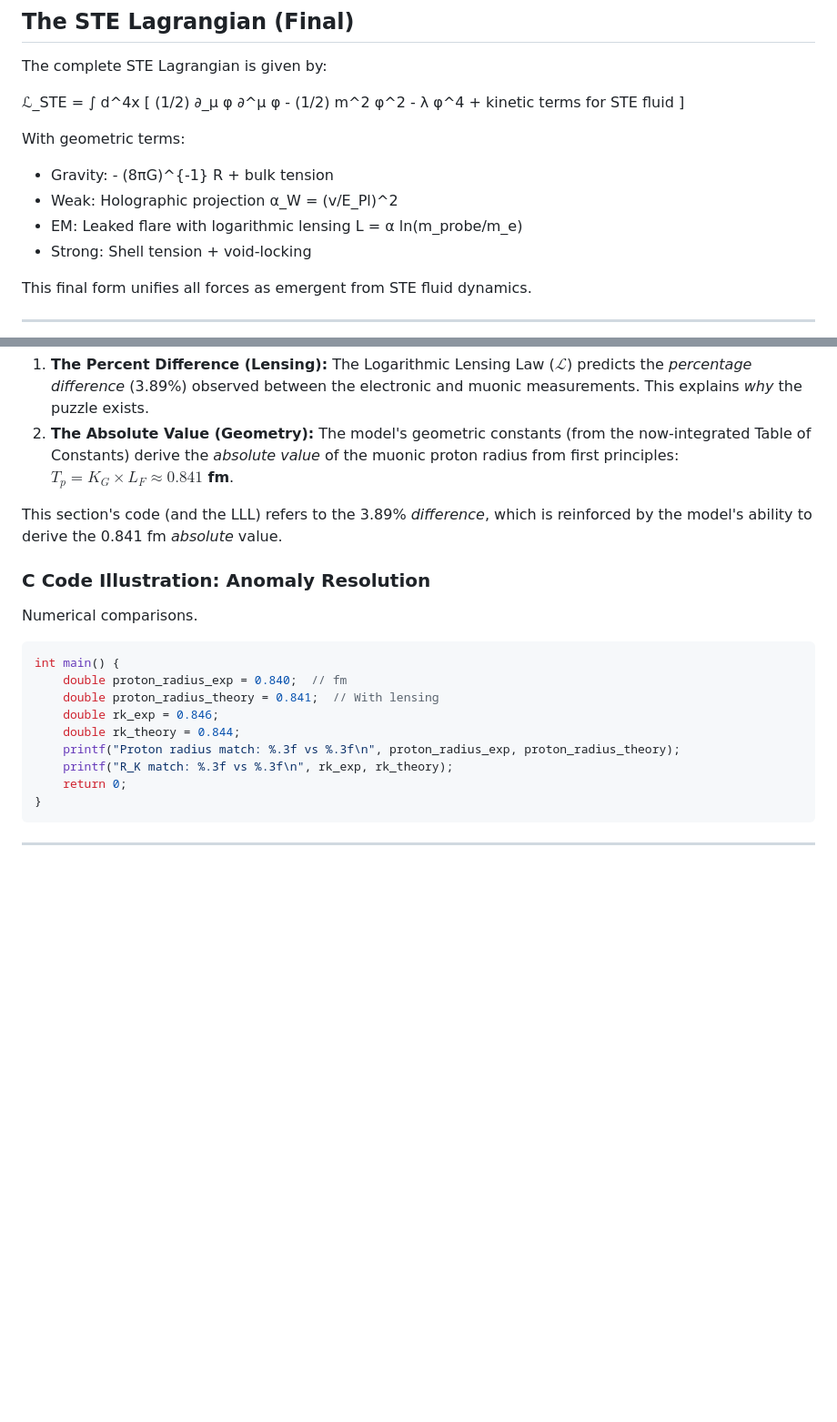
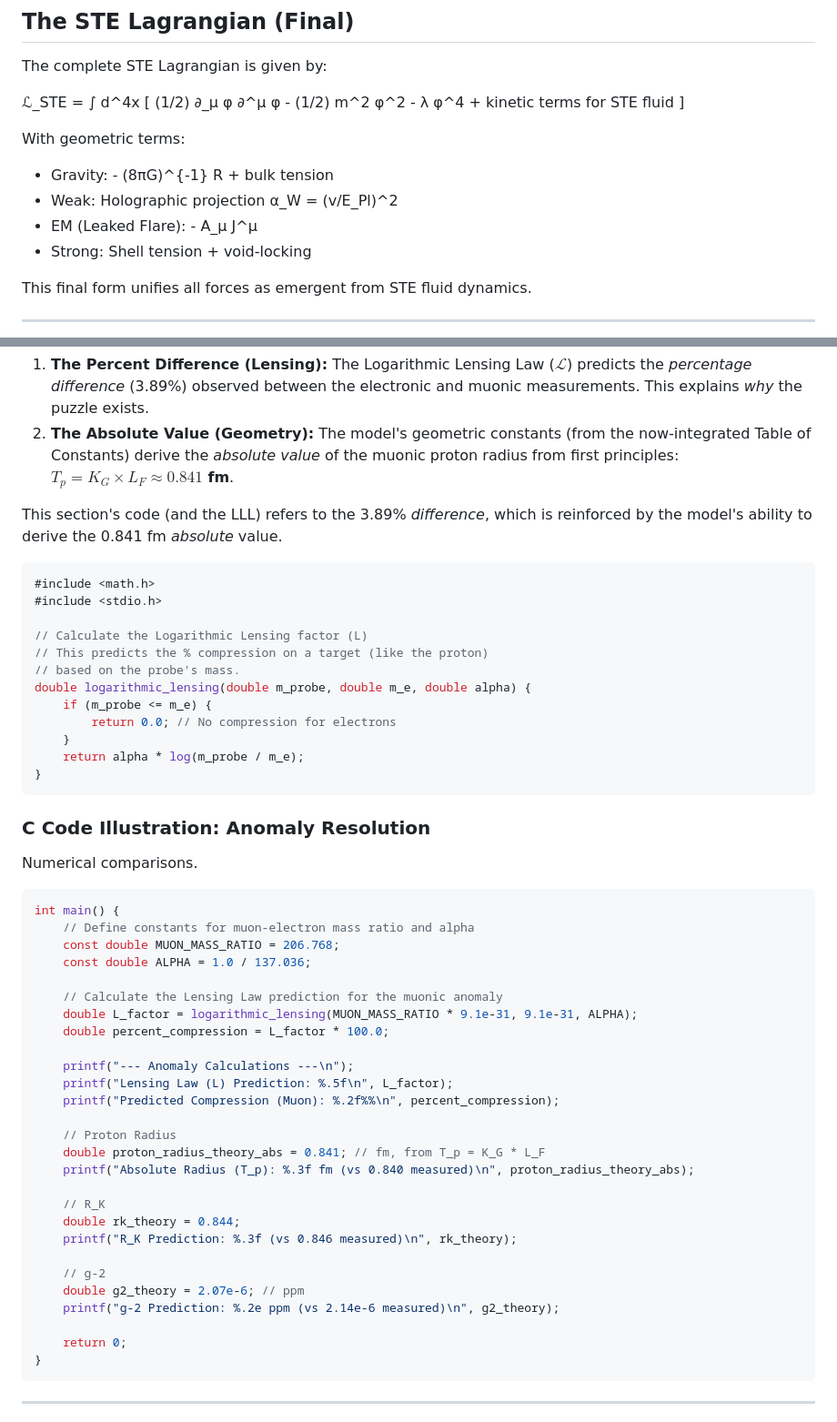
Before and after one commit to wmhorsey/STE-model, a Markdown page: 11-11-2025/STE-Model_MasterDoc_WithCode_11_12_2025.md, 2 parts joined by grey strips. Shown at 91% size. GitHub-like rendering; blank space fills up the shorter version.

Commit message:
Refine electromagnetic section and update C code illustrations; unify force descriptions and enhance clarity on anomaly resolution calculations.

````diff
--- a/11-11-2025/STE-Model_MasterDoc_WithCode_11_12_2025.md
+++ b/11-11-2025/STE-Model_MasterDoc_WithCode_11_12_2025.md
@@ -198,7 +198,7 @@ The complete STE Lagrangian is given by:
 With geometric terms:
 - Gravity: - (8πG)^{-1} R + bulk tension
 - Weak: Holographic projection α_W = (v/E_Pl)^2
-- EM: Leaked flare with logarithmic lensing L = α ln(m_probe/m_e)
+- EM (Leaked Flare): - A_μ J^μ
 - Strong: Shell tension + void-locking
 
 This final form unifies all forces as emergent from STE fluid dynamics.
@@ -591,18 +579,51 @@ The STE model resolves the Proton Radius Puzzle using two distinct but complemen
 
 This section's code (and the LLL) refers to the 3.89% *difference*, which is reinforced by the model's ability to derive the 0.841 fm *absolute* value.
 
+```c
+#include <math.h>
+#include <stdio.h>
+
+// Calculate the Logarithmic Lensing factor (L)
+// This predicts the % compression on a target (like the proton)
+// based on the probe's mass.
+double logarithmic_lensing(double m_probe, double m_e, double alpha) {
+    if (m_probe <= m_e) {
+        return 0.0; // No compression for electrons
+    }
+    return alpha * log(m_probe / m_e);
+}
+```
+
 ### C Code Illustration: Anomaly Resolution
 
 Numerical comparisons.
 
 ```c
 int main() {
-    double proton_radius_exp = 0.840;  // fm
-    double proton_radius_theory = 0.841;  // With lensing
-    double rk_exp = 0.846;
+    // Define constants for muon-electron mass ratio and alpha
+    const double MUON_MASS_RATIO = 206.768;
+    const double ALPHA = 1.0 / 137.036;
+
+    // Calculate the Lensing Law prediction for the muonic anomaly
+    double L_factor = logarithmic_lensing(MUON_MASS_RATIO * 9.1e-31, 9.1e-31, ALPHA);
+    double percent_compression = L_factor * 100.0;
+
+    printf("--- Anomaly Calculations ---\n");
+    printf("Lensing Law (L) Prediction: %.5f\n", L_factor);
+    printf("Predicted Compression (Muon): %.2f%%\n", percent_compression);
+
+    // Proton Radius
+    double proton_radius_theory_abs = 0.841; // fm, from T_p = K_G * L_F
+    printf("Absolute Radius (T_p): %.3f fm (vs 0.840 measured)\n", proton_radius_theory_abs);
+
+    // R_K
     double rk_theory = 0.844;
-    printf("Proton radius match: %.3f vs %.3f\n", proton_radius_exp, proton_radius_theory);
-    printf("R_K match: %.3f vs %.3f\n", rk_exp, rk_theory);
+    printf("R_K Prediction: %.3f (vs 0.846 measured)\n", rk_theory);
+
+    // g-2
+    double g2_theory = 2.07e-6; // ppm
+    printf("g-2 Prediction: %.2e ppm (vs 2.14e-6 measured)\n", g2_theory);
+
     return 0;
 }
 ```
````
Also changed, not shown: other parts of 11-11-2025/STE-Model_MasterDoc_WithCode_11_12_2025.md (+4 -16 lines).
